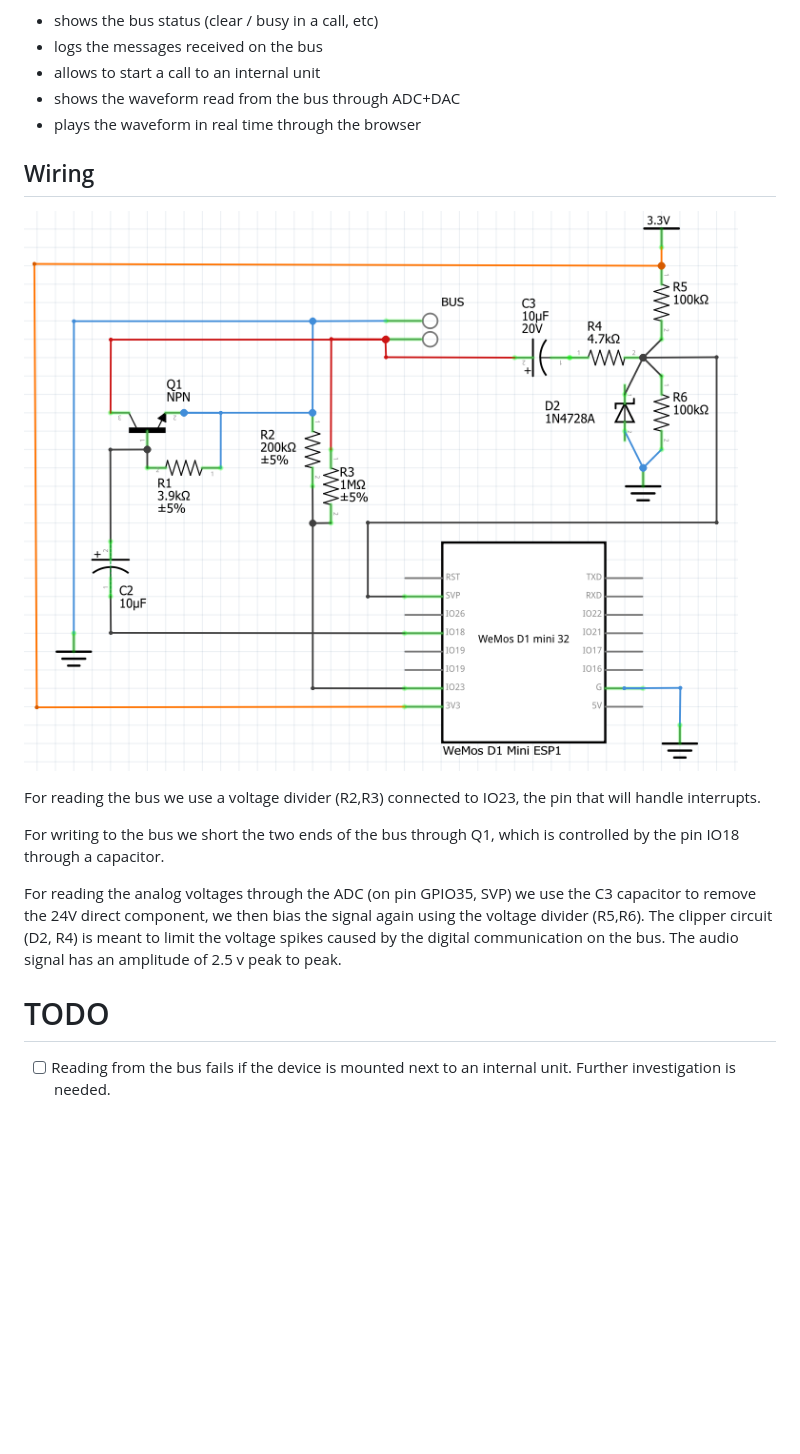
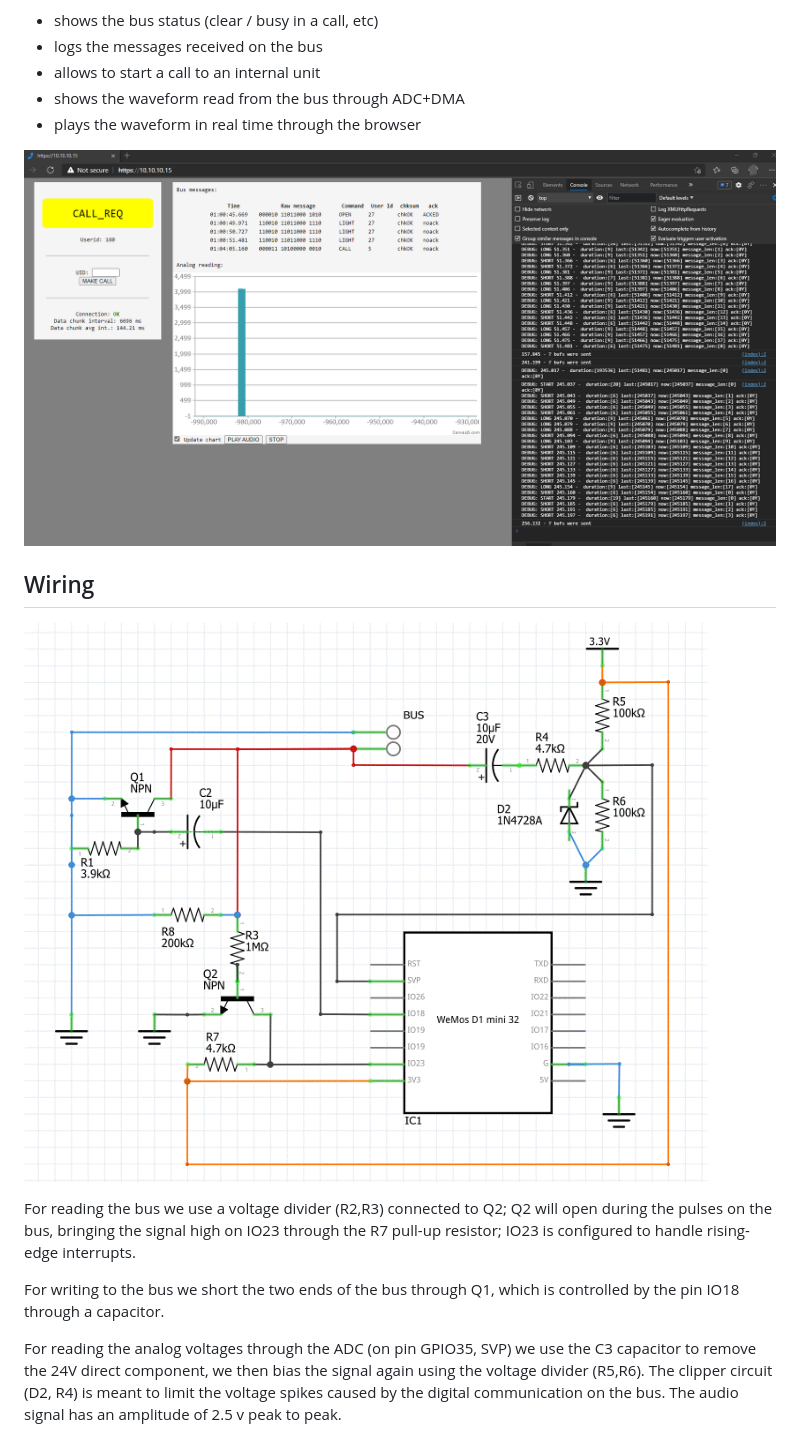
Before and after one commit to vvigilante/comelit-simplebus1, a Markdown page: sketch_webmonitor/README.md, the part around the change. Drawn GitHub-style; pictures changed too: sketch_webmonitor/interface.png (added), sketch_webmonitor/wiring.gif (added), sketch_webmonitor/wiring.png (deleted); blank space fills up the shorter version.

```diff
--- a/sketch_webmonitor/README.md
+++ b/sketch_webmonitor/README.md
@@ -2,20 +2,20 @@ A web interface that:
 - shows the bus status (clear / busy in a call, etc)
 - logs the messages received on the bus
 - allows to start a call to an internal unit
-- shows the waveform read from the bus through ADC+DAC
+- shows the waveform read from the bus through ADC+DMA
 - plays the waveform in real time through the browser
+
+
+![Interface](interface.png)
 
 
 ## Wiring
 
-![Wiring diagram](wiring.png)
+![Wiring diagram](wiring.gif)
 
-For reading the bus we use a voltage divider (R2,R3) connected to IO23, the pin that will handle interrupts.
+For reading the bus we use a voltage divider (R2,R3) connected to Q2; Q2 will open during the pulses on the bus, bringing the signal high on IO23 through the R7 pull-up resistor; IO23 is configured to handle rising-edge interrupts.
 
 For writing to the bus we short the two ends of the bus through Q1, which is controlled by the pin IO18 through a capacitor.
 
 For reading the analog voltages through the ADC (on pin GPIO35, SVP) we use the C3 capacitor to remove the 24V direct component, we then bias the signal again using the voltage divider (R5,R6).
 The clipper circuit (D2, R4) is meant to limit the voltage spikes caused by the digital communication on the bus. The audio signal has an amplitude of 2.5 v peak to peak.
-
-# TODO
-- [ ] Reading from the bus fails if the device is mounted next to an internal unit. Further investigation is needed.
```
Also changed, not shown: README.md (+18 -6 lines), 1 other file.
